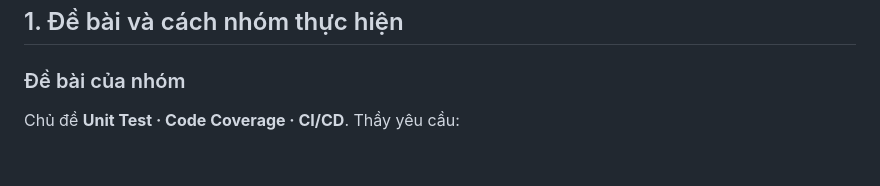
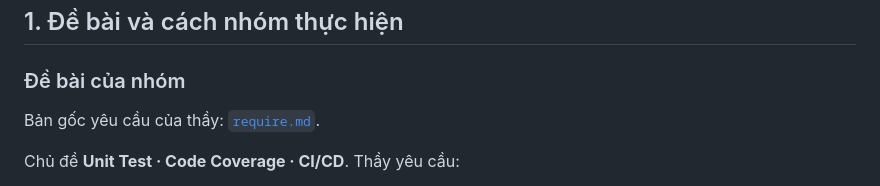
Before and after one commit to nhaajtdajt/seminar-testing-unitTest-coverage-cicd, a Markdown page: PhanCong_NhiemVu.md, the part around the change. GitHub-like rendering; blank space fills up the shorter version.

```diff
--- a/PhanCong_NhiemVu.md
+++ b/PhanCong_NhiemVu.md
@@ -11,6 +11,8 @@
 ## 1. Đề bài và cách nhóm thực hiện
 
 ### Đề bài của nhóm
+Bản gốc yêu cầu của thầy: [`require.md`](require.md).
+
 Chủ đề **Unit Test · Code Coverage · CI/CD**. Thầy yêu cầu:
 1. Trình bày **khái niệm tổng quan về unit testing**.
 2. Dùng **một ví dụ và một bộ test case** để giải thích **các loại coverage**.
```
Also changed, not shown: README.md (+1 -1 lines), require.md (added, +45 -0 lines).
